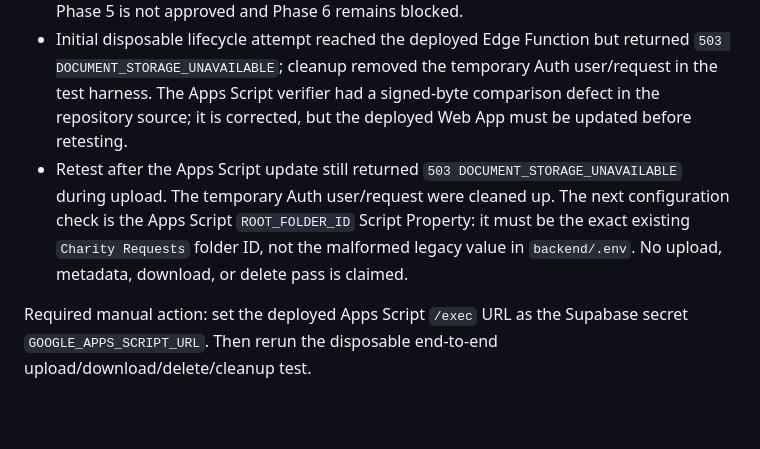
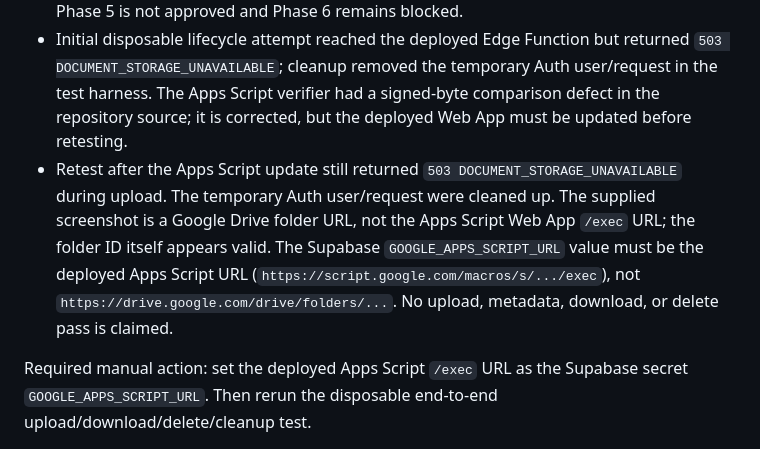
Before and after one commit to sumithnalla/swanturbinesfoundation, a Markdown page: MIGRATION_PROGRESS.md, the part around the change. GitHub-like rendering; blank space fills up the shorter version.

Commit message:
docs: correct Apps Script URL diagnosis

```diff
--- a/MIGRATION_PROGRESS.md
+++ b/MIGRATION_PROGRESS.md
@@ -38,7 +38,7 @@ Manual actions required: reauthenticate the Google account, create a standalone
 - `GOOGLE_APPS_SCRIPT_URL` is not present in the linked Supabase secrets, and no Apps Script URL is present in the local environment files. The deployed Edge Function therefore remains feature-gated and cannot call Apps Script yet.
 - No help request, Drive file, metadata row, download, delete, or cleanup test was created. Phase 5 is not approved and Phase 6 remains blocked.
 - Initial disposable lifecycle attempt reached the deployed Edge Function but returned `503 DOCUMENT_STORAGE_UNAVAILABLE`; cleanup removed the temporary Auth user/request in the test harness. The Apps Script verifier had a signed-byte comparison defect in the repository source; it is corrected, but the deployed Web App must be updated before retesting.
-- Retest after the Apps Script update still returned `503 DOCUMENT_STORAGE_UNAVAILABLE` during upload. The temporary Auth user/request were cleaned up. The next configuration check is the Apps Script `ROOT_FOLDER_ID` Script Property: it must be the exact existing `Charity Requests` folder ID, not the malformed legacy value in `backend/.env`. No upload, metadata, download, or delete pass is claimed.
+- Retest after the Apps Script update still returned `503 DOCUMENT_STORAGE_UNAVAILABLE` during upload. The temporary Auth user/request were cleaned up. The supplied screenshot is a Google Drive folder URL, not the Apps Script Web App `/exec` URL; the folder ID itself appears valid. The Supabase `GOOGLE_APPS_SCRIPT_URL` value must be the deployed Apps Script URL (`https://script.google.com/macros/s/.../exec`), not `https://drive.google.com/drive/folders/...`. No upload, metadata, download, or delete pass is claimed.
 
 Required manual action: set the deployed Apps Script `/exec` URL as the Supabase secret `GOOGLE_APPS_SCRIPT_URL`. Then rerun the disposable end-to-end upload/download/delete/cleanup test.
 
```
